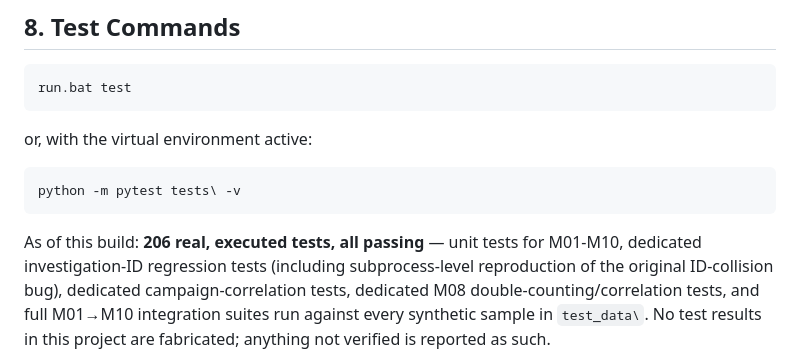
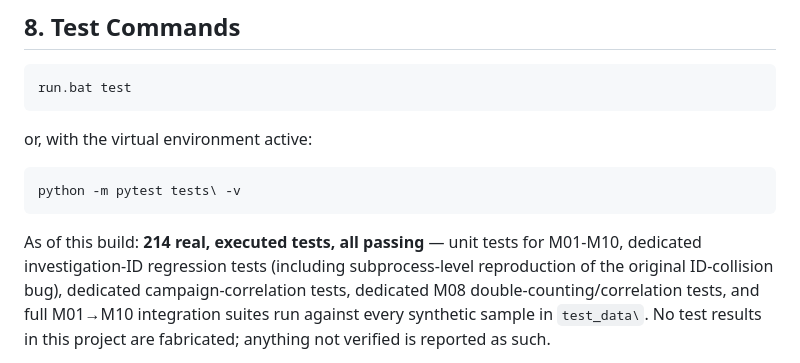
Before and after one commit to TechnoDisaster63/TRACE-X, a Markdown page: README.md, the part around the change. Rendered like a GitHub page.

Commit message:
Update README with test count and audit changes
Updated test count and clarified audit hardening details.

````diff
--- a/README.md
+++ b/README.md
@@ -124,7 +124,7 @@ or, with the virtual environment active:
 python -m pytest tests\ -v
 ```
 
-As of this build: **206 real, executed tests, all passing** — unit tests
+As of this build: **214 real, executed tests, all passing** — unit tests
 for M01-M10, dedicated investigation-ID regression tests (including
 subprocess-level reproduction of the original ID-collision bug), dedicated
 campaign-correlation tests, dedicated M08 double-counting/correlation
````
